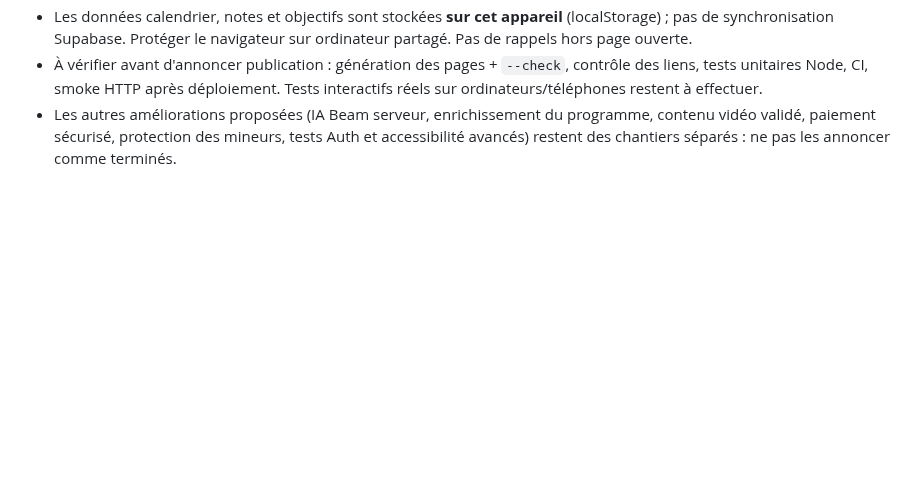
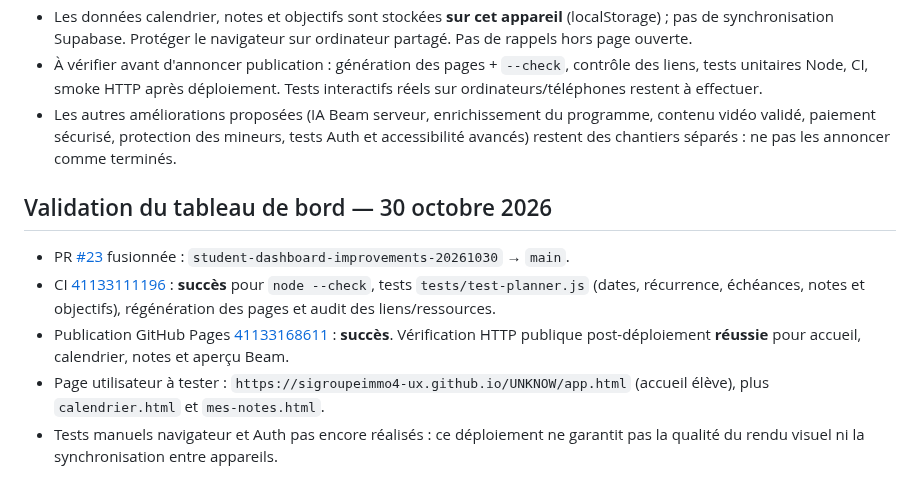
Before and after one commit to sigroupeimmo4-ux/UNKNOW, a Markdown page: docs/PASSATION_STUDYBEAM.md, the part around the change. GitHub-like rendering; blank space fills up the shorter version.

Commit message:
Handoff: record dashboard PR test and Pages deployment success

```diff
--- a/docs/PASSATION_STUDYBEAM.md
+++ b/docs/PASSATION_STUDYBEAM.md
@@ -152,3 +152,10 @@ Bleu ciel `#BBDCF2`, menthe `#C5E9D9`, pêche `#F8DCCE`, jaune `#F7E9AC`, rose `
 - Les données calendrier, notes et objectifs sont stockées **sur cet appareil** (localStorage) ; pas de synchronisation Supabase. Protéger le navigateur sur ordinateur partagé. Pas de rappels hors page ouverte.
 - À vérifier avant d'annoncer publication : génération des pages + `--check`, contrôle des liens, tests unitaires Node, CI, smoke HTTP après déploiement. Tests interactifs réels sur ordinateurs/téléphones restent à effectuer.
 - Les autres améliorations proposées (IA Beam serveur, enrichissement du programme, contenu vidéo validé, paiement sécurisé, protection des mineurs, tests Auth et accessibilité avancés) restent des chantiers séparés : ne pas les annoncer comme terminés.
+
+## Validation du tableau de bord — 30 octobre 2026
+- PR [#23](https://github.com/sigroupeimmo4-ux/UNKNOW/pull/23) fusionnée : `student-dashboard-improvements-20261030` → `main`.
+- CI [41133111196](https://github.com/sigroupeimmo4-ux/UNKNOW/actions/runs/41133111196) : **succès** pour `node --check`, tests `tests/test-planner.js` (dates, récurrence, échéances, notes et objectifs), régénération des pages et audit des liens/ressources.
+- Publication GitHub Pages [41133168611](https://github.com/sigroupeimmo4-ux/UNKNOW/actions/runs/41133168611) : **succès**. Vérification HTTP publique post-déploiement **réussie** pour accueil, calendrier, notes et aperçu Beam.
+- Page utilisateur à tester : `https://sigroupeimmo4-ux.github.io/UNKNOW/app.html` (accueil élève), plus `calendrier.html` et `mes-notes.html`.
+- Tests manuels navigateur et Auth pas encore réalisés : ce déploiement ne garantit pas la qualité du rendu visuel ni la synchronisation entre appareils.
```
